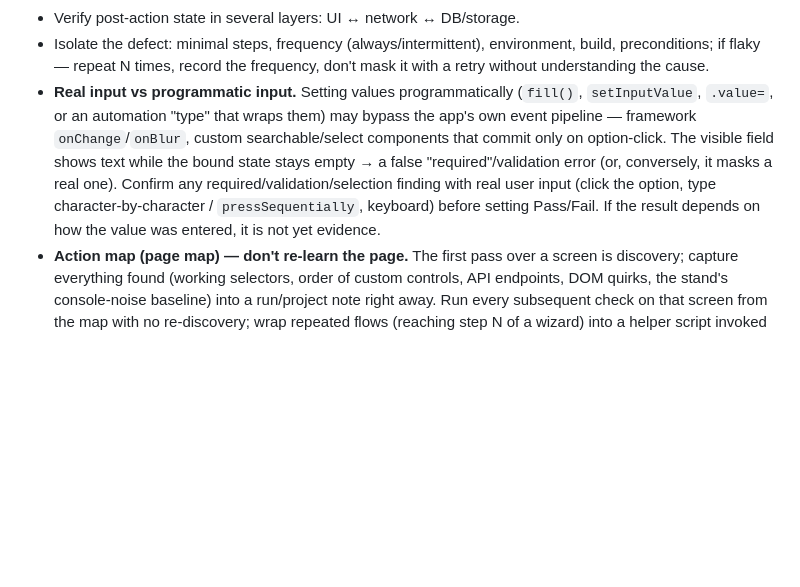
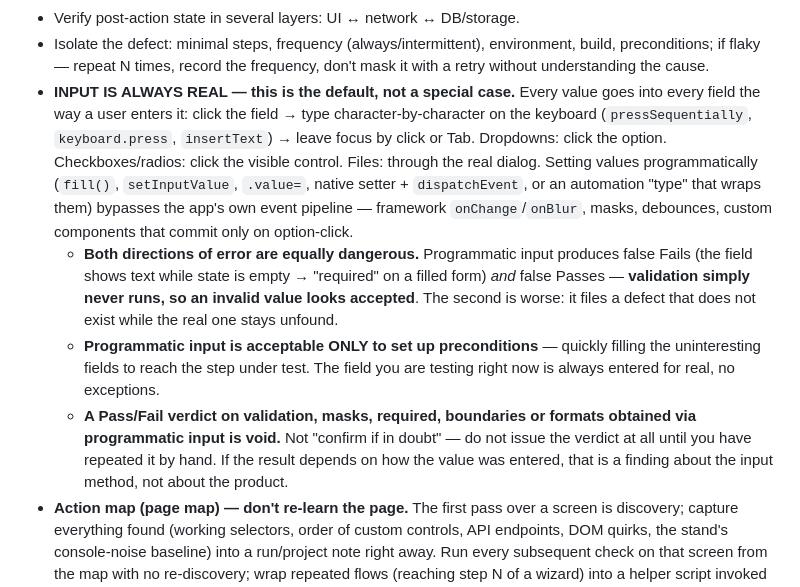
Before and after one commit to akovalion/paranoid-qa, a Markdown page: skills/testing/SKILL.md, the part around the change. GitHub-like rendering; blank space fills up the shorter version.

Commit message:
testing: реальный ввод — дефолт, а не частный случай
Программный ввод (fill/native setter) даёт не только ложный Fail, но и
ложный Pass: валидация не запускается, невалидное значение выглядит
принятым. Вердикт по валидации/маске/границе, полученный программным
вводом, теперь объявлен недействительным, а не «требующим подтверждения».
Программный ввод оставлен только для подготовки предусловий.

```diff
--- a/skills/testing/SKILL.md
+++ b/skills/testing/SKILL.md
@@ -61,7 +61,10 @@ Master checklist "how to test anything" — frontend/UI and backend/services. Do
 - Keep the console open for the whole run: JS errors/warnings, resource 404s, CSP/CORS.
 - Verify post-action state in several layers: UI ↔ network ↔ DB/storage.
 - Isolate the defect: minimal steps, frequency (always/intermittent), environment, build, preconditions; if flaky — repeat N times, record the frequency, don't mask it with a retry without understanding the cause.
-- **Real input vs programmatic input.** Setting values programmatically (`fill()`, `setInputValue`, `.value=`, or an automation "type" that wraps them) may bypass the app's own event pipeline — framework `onChange`/`onBlur`, custom searchable/select components that commit only on option-click. The visible field shows text while the bound state stays empty → a false "required"/validation error (or, conversely, it masks a real one). Confirm any required/validation/selection finding with real user input (click the option, type character-by-character / `pressSequentially`, keyboard) before setting Pass/Fail. If the result depends on how the value was entered, it is not yet evidence.
+- **INPUT IS ALWAYS REAL — this is the default, not a special case.** Every value goes into every field the way a user enters it: click the field → type character-by-character on the keyboard (`pressSequentially`, `keyboard.press`, `insertText`) → leave focus by click or Tab. Dropdowns: click the option. Checkboxes/radios: click the visible control. Files: through the real dialog. Setting values programmatically (`fill()`, `setInputValue`, `.value=`, native setter + `dispatchEvent`, or an automation "type" that wraps them) bypasses the app's own event pipeline — framework `onChange`/`onBlur`, masks, debounces, custom components that commit only on option-click.
+  - **Both directions of error are equally dangerous.** Programmatic input produces false Fails (the field shows text while state is empty → "required" on a filled form) *and* false Passes — **validation simply never runs, so an invalid value looks accepted**. The second is worse: it files a defect that does not exist while the real one stays unfound.
+  - **Programmatic input is acceptable ONLY to set up preconditions** — quickly filling the uninteresting fields to reach the step under test. The field you are testing right now is always entered for real, no exceptions.
+  - **A Pass/Fail verdict on validation, masks, required, boundaries or formats obtained via programmatic input is void.** Not "confirm if in doubt" — do not issue the verdict at all until you have repeated it by hand. If the result depends on how the value was entered, that is a finding about the input method, not about the product.
 - **Action map (page map) — don't re-learn the page.** The first pass over a screen is discovery; capture everything found (working selectors, order of custom controls, API endpoints, DOM quirks, the stand's console-noise baseline) into a run/project note right away. Run every subsequent check on that screen from the map with no re-discovery; wrap repeated flows (reaching step N of a wizard) into a helper script invoked as a single action. At the start of a new run, re-verify 1–2 key selectors from the map against the live page — they may have gone stale.
 - **Browser tooling.** Interactive steps — via an MCP browser (Playwright / Chrome DevTools MCP). Repeated flows and page-map helper scripts — via `playwright-cli` (separate processes/profiles; scales to parallel agents, §7.8). Cross-browser: run critical scenarios (layout, scrolling, date pickers, focus/hover, file inputs) in at least two engines — Chromium + WebKit (a playwright-webkit MCP server or `playwright-cli --browser webkit`; iOS emulation when available): a sizable share of UI bugs is engine-specific and invisible in Chromium alone.
 - **A workaround ≠ passing the step.** If the TC's target action cannot be performed the standard user way (click/tap/typing), that is a Fail (defect) or Blocked — even when a technical workaround exists (`focus()`, native setter, direct API call). A workaround is only allowed to unblock DOWNSTREAM checks, and it is stated explicitly in the report; the blocked step itself is never turned "green" via a workaround.
```
Also changed, not shown: 1 other file.
